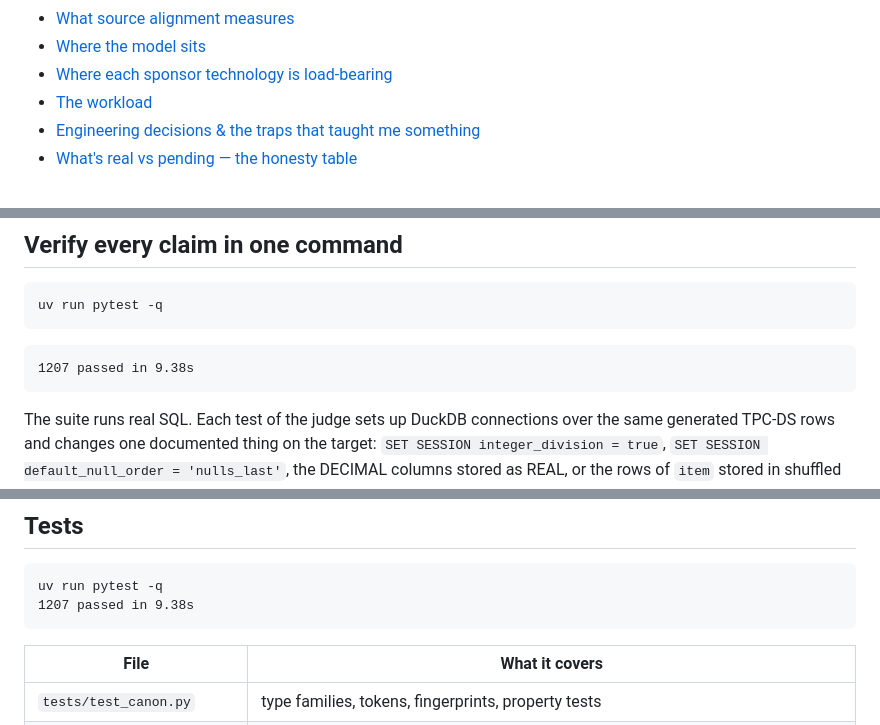
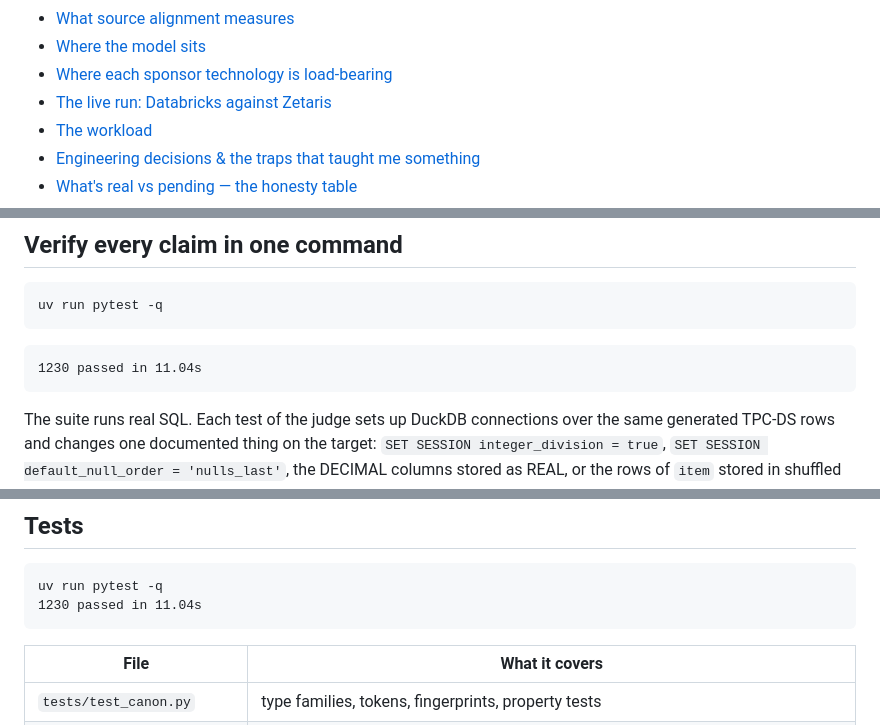
Before and after one commit to subheeksh5599/nirvana, a Markdown page: README.md, 3 parts joined by grey strips. Rendered like a GitHub page.

````diff
--- a/README.md
+++ b/README.md
@@ -99,6 +100,7 @@ SpaceXAI's coding agents were withdrawn from the event by the organisers, so the
 - [What source alignment measures](#what-source-alignment-measures)
 - [Where the model sits](#where-the-model-sits)
 - [Where each sponsor technology is load-bearing](#where-each-sponsor-technology-is-load-bearing)
+- [The live run: Databricks against Zetaris](#the-live-run-databricks-against-zetaris)
 - [The workload](#the-workload)
 - [Engineering decisions & the traps that taught me something](#engineering-decisions--the-traps-that-taught-me-something)
 - [What's real vs pending — the honesty table](#whats-real-vs-pending--the-honesty-table)
@@ -167,7 +169,7 @@ uv run pytest -q
 ```
 
 ```
-1207 passed in 9.38s
+1230 passed in 11.04s
 ```
 
 The suite runs real SQL. Each test of the judge sets up DuckDB connections over the same generated TPC-DS rows and changes one documented thing on the target: `SET SESSION integer_division = true`, `SET SESSION default_null_order = 'nulls_last'`, the DECIMAL columns stored as REAL, or the rows of `item` stored in shuffled order. Then it asserts the cause the judge proves. None of these tests imitates an engine. HTTP doubles stand in only where a vendor's wire format is under test (Databricks statements API, Zetaris REST, Meterless provider), and they speak the shapes those vendors document.
@@ -412,7 +431,7 @@ The live mode needs both engines reachable, so it runs where Zetaris runs. Recor
 
 ```
 uv run pytest -q
-1207 passed in 9.38s
+1230 passed in 11.04s
 ```
 
 | File | What it covers |
````
Also changed, not shown: other parts of README.md (+27 -9 lines).
